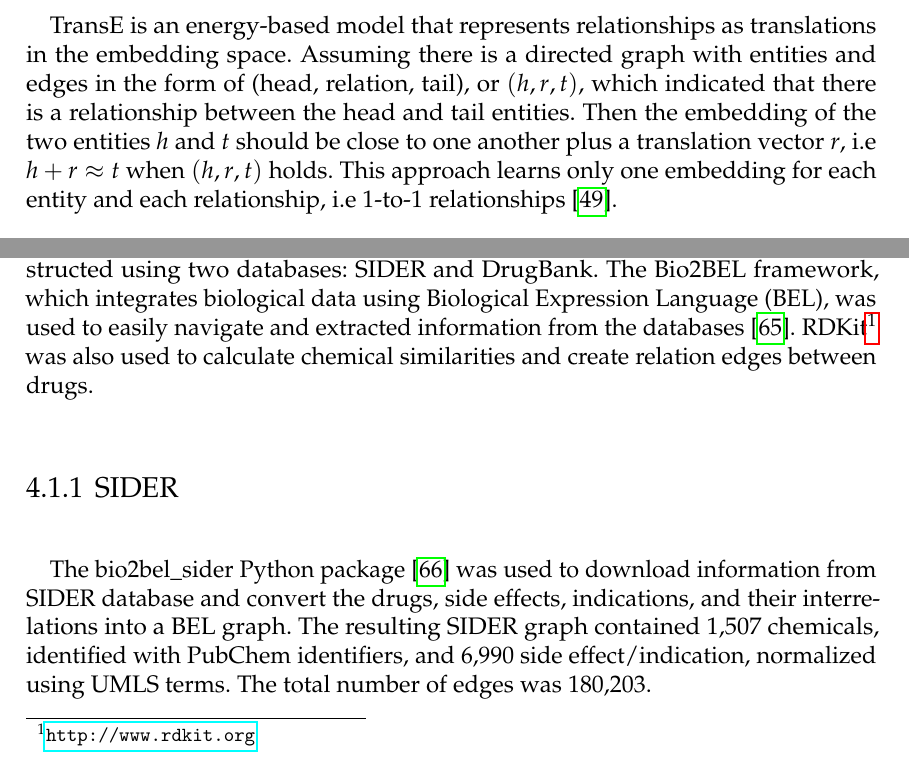
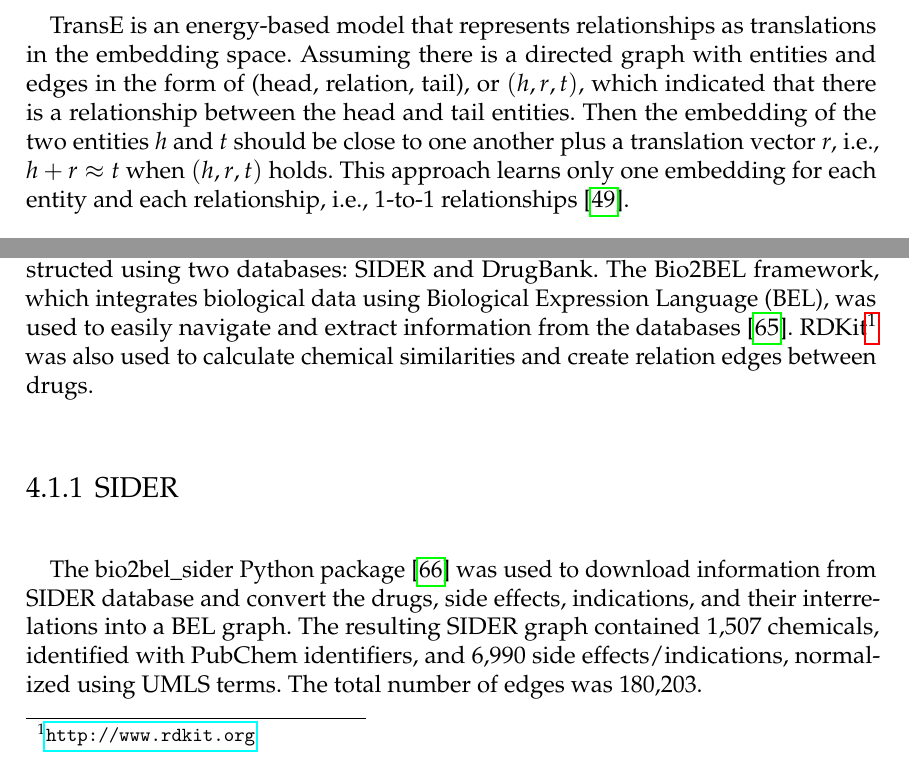
Before and after one commit to AldisiRana/masters_thesis, a LaTeX thesis (main.tex, which reads content/computerscience.tex, content/methods.tex, others/preamble.tex): two parts of pages 25 and 32 of 68, joined at a grey line, cut so that both start at the same text. Compiled offline with pdfLaTeX.

Commit message:
Update on Overleaf.

```diff
--- a/content/computerscience.tex
+++ b/content/computerscience.tex
@@ -113,8 +113,8 @@ Translational models have multiple applications in biomedical literature, includ
 
 TransE is an energy-based model that represents relationships as translations in the embedding space.
 Assuming there is a directed graph with entities and edges in the form of (head, relation, tail), or $(h, r, t)$, which indicated that there is a relationship between the head and tail entities.
-Then the embedding of the two entities \textit{h} and \textit{t} should be close to one another plus a translation vector \textit{r}, i.e $h + r \approx t$ when $(h, r, t)$ holds.
-This approach learns only one embedding for each entity and each relationship, i.e 1-to-1 relationships~\cite{bordes_translating_2013}.
+Then the embedding of the two entities \textit{h} and \textit{t} should be close to one another plus a translation vector \textit{r}, i.e., $h + r \approx t$ when $(h, r, t)$ holds.
+This approach learns only one embedding for each entity and each relationship, i.e., 1-to-1 relationships~\cite{bordes_translating_2013}.
 
 \subsubsection{TransH}
 TransH, or translation on hyperplane, tries to solve the problem in dealing with 1-to-N/N-to-N/N-to-1 relations in TransE by interpreting the translation vector on a hyperplane so that an entity will have distributed representations when involved in different relations.
--- a/content/methods.tex
+++ b/content/methods.tex
@@ -7,12 +7,12 @@ It describes how the network was built, the different \ac{NRL} models ran on the
 \section{Network Construction}
 
 For the purpose of this thesis, a network of drugs-side effects-targets was constructed using two databases: \ac{SIDER} and DrugBank.
-The Bio2BEL framework, which integrates biological data using \ac{BEL}, was used to easily navigate and extracted information from the databases~\cite{hoyt_integration_2019}.
+The Bio2BEL framework, which integrates biological data using \ac{BEL}, was used to easily navigate and extract information from the databases~\cite{hoyt_integration_2019}.
 RDKit\footnote{\url{http://www.rdkit.org}} was also used to calculate chemical similarities and create relation edges between drugs.
 
 \subsection{SIDER}
 The bio2bel\textunderscore sider Python package~\cite{charles_tapley_hoyt_bio2bel/sider_2018} was used to download information from \ac{SIDER} database and convert the drugs, side effects, indications, and their interrelations into a \ac{BEL} graph.
-The resulting \ac{SIDER} graph contained 1,507 chemicals, identified with PubChem identifiers, and 6,990 side effect/indication, normalized using \ac{UMLS} terms.
+The resulting \ac{SIDER} graph contained 1,507 chemicals, identified with PubChem identifiers, and 6,990 side effects/indications, normalized using \ac{UMLS} terms.
 The total number of edges was 180,203.
 
 \subsection{DrugBank}
--- a/others/preamble.tex
+++ b/others/preamble.tex
@@ -12,7 +12,6 @@
 \usepackage{paralist}%used to add inline lists inside paragraphs (inparaenum command)
 \usepackage{csquotes}
 \usepackage{graphicx}                                    %used to add figures
-\usepackage[]{hyperref}    % used for autoref, linking ref to the object and so links are not a different color
 %\usepackage[a4paper,includeall,bindingoffset=20mm,margin=2cm,marginparsep=0cm,marginparwidth=0cm]{geometry}				%used to specify margins and such
 \usepackage[left=3cm, right=3cm]{geometry}
 \usepackage{setspace}                                    %used for the stretch comman in caption
@@ -37,7 +36,8 @@ backend=biber
 ]{biblatex}
 \usepackage{fancyhdr} % Necessary to modify footer and page numbering
 \usepackage{url}
-
+\usepackage{footnotebackref}
+\usepackage[]{hyperref}    % used for autoref, linking ref to the object and so links are not a different color
 % Modifies format of toc lines (no bold font)
 \renewcommand\cftchapfont{\normalsize}
 \renewcommand\cftchappagefont{\normalsize}
```
Also changed, not shown: content/computerscience.tex (2 more changed lines), content/methods.tex (2 more changed lines).
